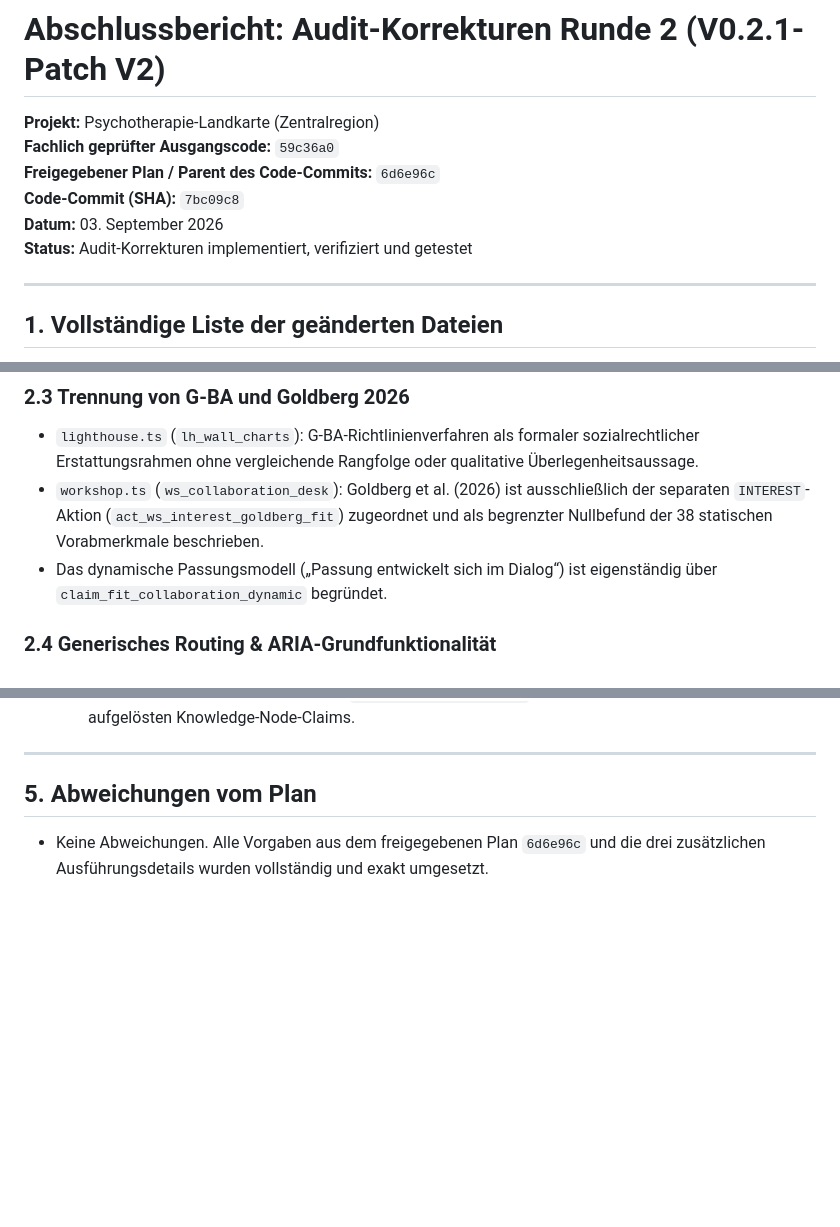
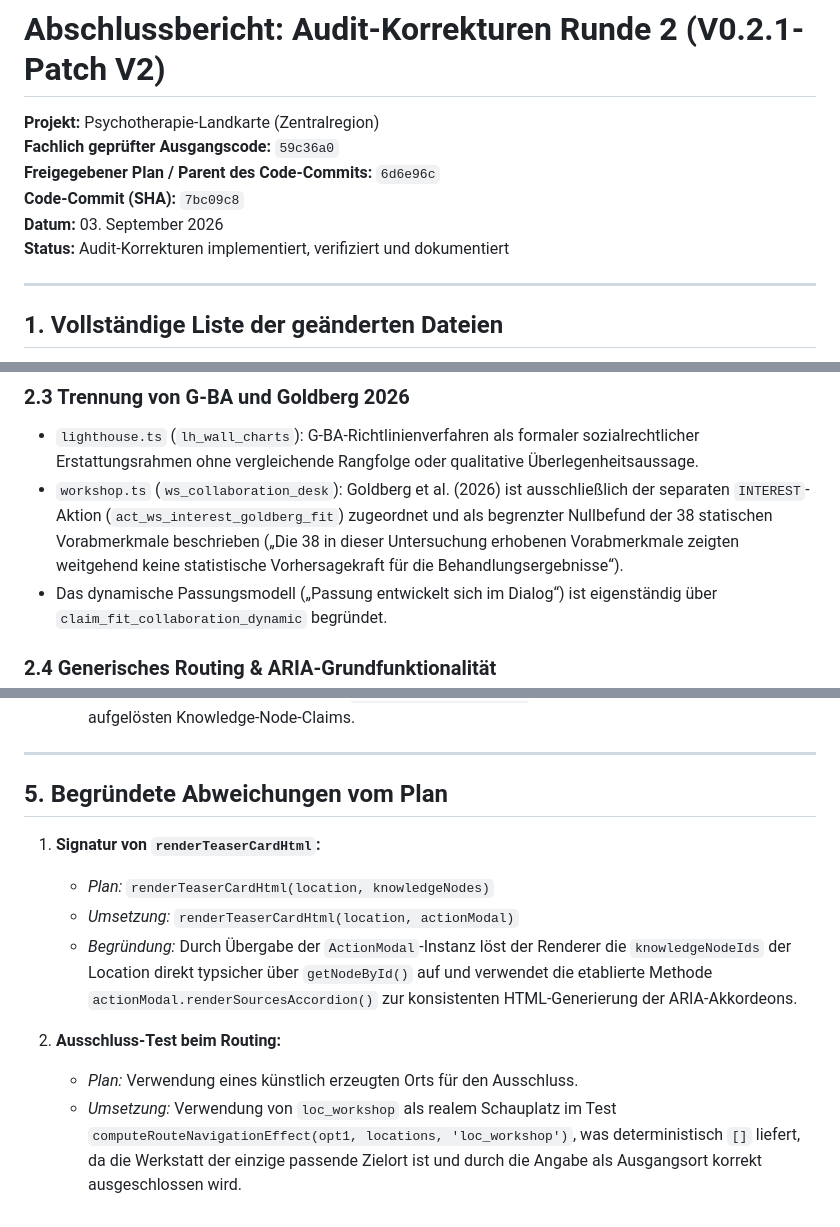
Before and after one commit to TimWeyr/landkarte-der-psychotherapie, a Markdown page: docs/IMPLEMENTATION_REPORT_V02_AUDIT_ROUND2.md, 3 parts joined by grey strips. GitHub-like rendering; blank space fills up the shorter version.

```diff
--- a/docs/IMPLEMENTATION_REPORT_V02_AUDIT_ROUND2.md
+++ b/docs/IMPLEMENTATION_REPORT_V02_AUDIT_ROUND2.md
@@ -5,7 +5,7 @@
 **Freigegebener Plan / Parent des Code-Commits:** `6d6e96c`
 **Code-Commit (SHA):** `7bc09c8`
 **Datum:** 03. September 2026
-**Status:** Audit-Korrekturen implementiert, verifiziert und getestet
+**Status:** Audit-Korrekturen implementiert, verifiziert und dokumentiert
 
 ---
 
@@ -48,7 +48,7 @@ Die folgenden 12 Dateien wurden im Code-Commit `7bc09c8` modifiziert bzw. erstel
 
 ### 2.3 Trennung von G-BA und Goldberg 2026
 * `lighthouse.ts` (`lh_wall_charts`): G-BA-Richtlinienverfahren als formaler sozialrechtlicher Erstattungsrahmen ohne vergleichende Rangfolge oder qualitative Überlegenheitsaussage.
-* `workshop.ts` (`ws_collaboration_desk`): Goldberg et al. (2026) ist ausschließlich der separaten `INTEREST`-Aktion (`act_ws_interest_goldberg_fit`) zugeordnet und als begrenzter Nullbefund der 38 statischen Vorabmerkmale beschrieben.
+* `workshop.ts` (`ws_collaboration_desk`): Goldberg et al. (2026) ist ausschließlich der separaten `INTEREST`-Aktion (`act_ws_interest_goldberg_fit`) zugeordnet und als begrenzter Nullbefund der 38 statischen Vorabmerkmale beschrieben („Die 38 in dieser Untersuchung erhobenen Vorabmerkmale zeigten weitgehend keine statistische Vorhersagekraft für die Behandlungsergebnisse“).
 * Das dynamische Passungsmodell („Passung entwickelt sich im Dialog“) ist eigenständig über `claim_fit_collaboration_dynamic` begründet.
 
 ### 2.4 Generisches Routing & ARIA-Grundfunktionalität
@@ -117,5 +117,13 @@ Die folgenden 12 Dateien wurden im Code-Commit `7bc09c8` modifiziert bzw. erstel
 
 ---
 
-## 5. Abweichungen vom Plan
-* Keine Abweichungen. Alle Vorgaben aus dem freigegebenen Plan `6d6e96c` und die drei zusätzlichen Ausführungsdetails wurden vollständig und exakt umgesetzt.
+## 5. Begründete Abweichungen vom Plan
+
+1. **Signatur von `renderTeaserCardHtml`:**
+   * *Plan:* `renderTeaserCardHtml(location, knowledgeNodes)`
+   * *Umsetzung:* `renderTeaserCardHtml(location, actionModal)`
+   * *Begründung:* Durch Übergabe der `ActionModal`-Instanz löst der Renderer die `knowledgeNodeIds` der Location direkt typsicher über `getNodeById()` auf und verwendet die etablierte Methode `actionModal.renderSourcesAccordion()` zur konsistenten HTML-Generierung der ARIA-Akkordeons.
+
+2. **Ausschluss-Test beim Routing:**
+   * *Plan:* Verwendung eines künstlich erzeugten Orts für den Ausschluss.
+   * *Umsetzung:* Verwendung von `loc_workshop` als realem Schauplatz im Test `computeRouteNavigationEffect(opt1, locations, 'loc_workshop')`, was deterministisch `[]` liefert, da die Werkstatt der einzige passende Zielort ist und durch die Angabe als Ausgangsort korrekt ausgeschlossen wird.
```
Also changed, not shown: other parts of docs/IMPLEMENTATION_REPORT_V02_AUDIT_ROUND2.md (+1 -1 lines), docs/CONTENT.md (+1 -1 lines), docs/TECHNICAL.md (+20 -2 lines).
